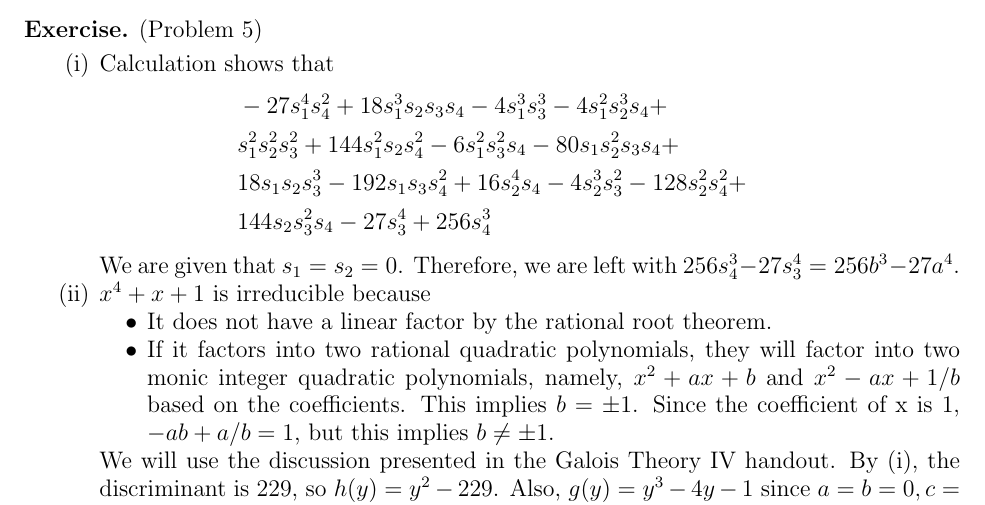
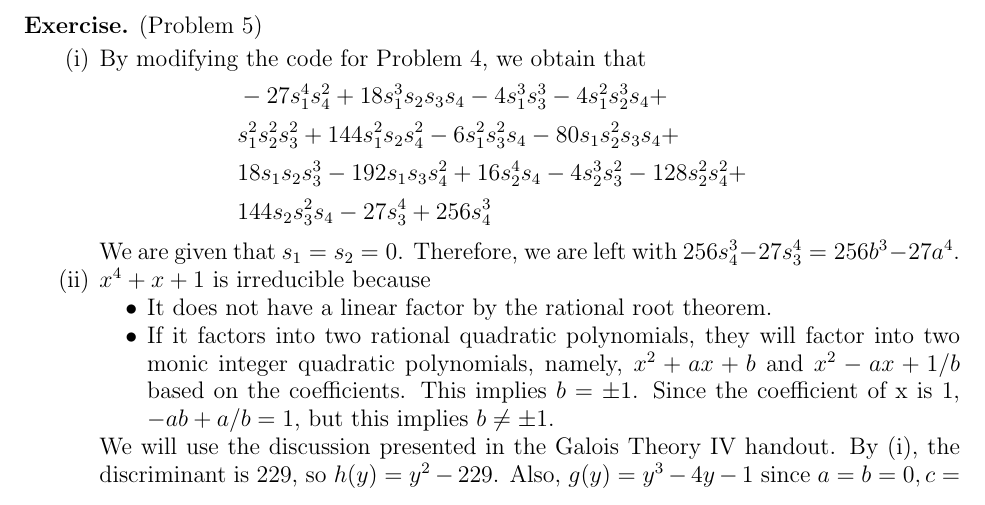
Before and after one commit to hidenori-shinohara/courses, a LaTeX paper (math601/11-22/math601-due-11-22.tex): part of page 2 of 4, cut so that both start at the same text. Compiled offline with pdfLaTeX.

Commit message:
Update phrasing

```diff
--- a/math601/11-22/math601-due-11-22.tex
+++ b/math601/11-22/math601-due-11-22.tex
@@ -126,14 +126,14 @@
       By substituting $s_1 = 1, s_2 = -2, s_3 = -1$, we get 49.
       \lstinputlisting[language=python]{galois_problem4.py}
       Since the discriminant is a square, the Galois group is isomorphic to $A_3$.
-
+    \item
   \end{enumerate}
 \end{exer}
 
 \begin{exer}{(Problem 5)}
   \begin{enumerate}[label=(\roman*)]
     \item
-      Calculation shows that
+      By modifying the code for Problem 4, we obtain that
       \begin{align*}
         &-27s_{1}^{4}s_{4}^{2}+18s_{1}^{3}s_{2}s_{3}s_{4}-4s_{1}^{3}s_{3}^{3}-4s_{1}^{2}s_{2}^{3}s_{4}+\\
         &s_{1}^{2}s_{2}^{2}s_{3}^{2}+144s_{1}^{2}s_{2}s_{4}^{2}-6s_{1}^{2}s_{3}^{2}s_{4}-80s_{1}s_{2}^{2}s_{3}s_{4}+\\
```
Also changed, not shown: math601/11-22/math601-due-11-22.pdf.
